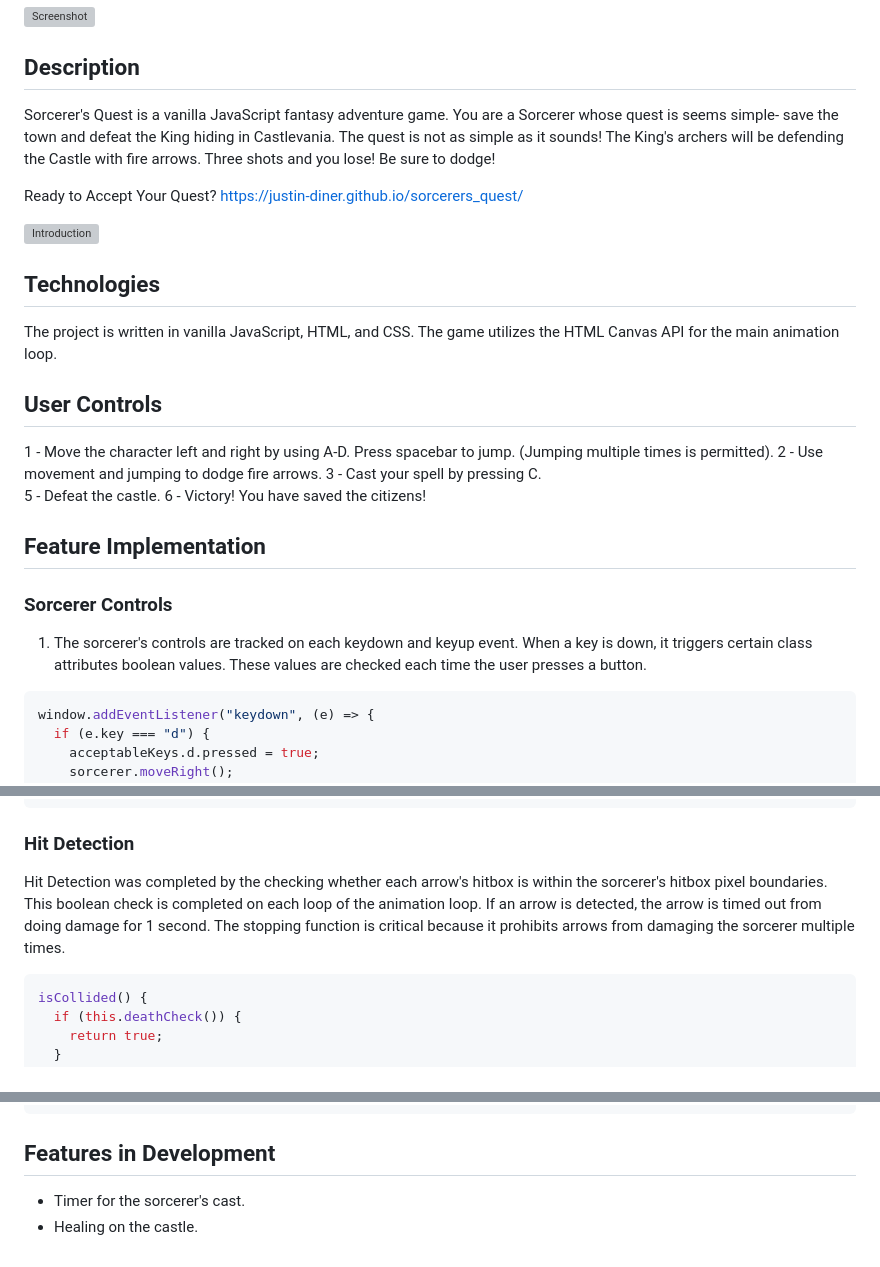
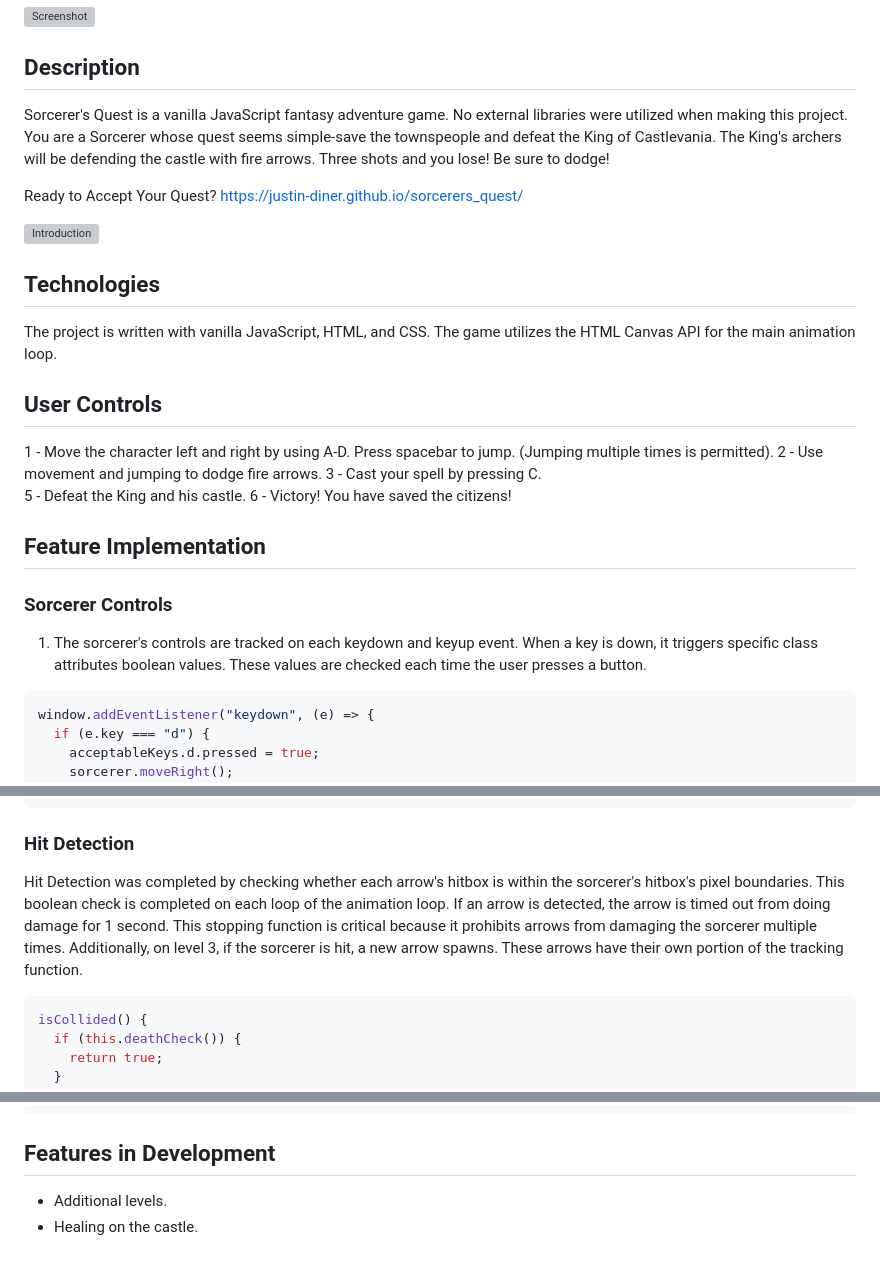
Before and after one commit to Justin-Diner/sorcerers_quest, a Markdown page: README.md, 3 parts joined by grey strips. GitHub-like rendering; grey boxes are pictures that could not be loaded.

````diff
--- a/README.md
+++ b/README.md
@@ -4,7 +4,7 @@
 
 ## Description
 
-Sorcerer's Quest is a vanilla JavaScript fantasy adventure game. You are a Sorcerer whose quest is seems simple- save the town and defeat the King hiding in Castlevania. The quest is not as simple as it sounds! The King's archers will be defending the Castle with fire arrows. Three shots and you lose! Be sure to dodge!
+Sorcerer's Quest is a vanilla JavaScript fantasy adventure game. No external libraries were utilized when making this project. You are a Sorcerer whose quest seems simple-save the townspeople and defeat the King of Castlevania. The King's archers will be defending the castle with fire arrows. Three shots and you lose! Be sure to dodge!
 
 Ready to Accept Your Quest?
 https://justin-diner.github.io/sorcerers_quest/
@@ -13,18 +13,18 @@ https://justin-diner.github.io/sorcerers_quest/
 
 ## Technologies
 
-The project is written in vanilla JavaScript, HTML, and CSS. The game utilizes the HTML Canvas API for the main animation loop.
+The project is written with vanilla JavaScript, HTML, and CSS. The game utilizes the HTML Canvas API for the main animation loop.
 
 ## User Controls
  1 - Move the character left and right by using A-D. Press spacebar to jump. (Jumping multiple times is permitted).
  2 - Use movement and jumping to dodge fire arrows.
  3 - Cast your spell by pressing C.
- 5 - Defeat the castle.
+ 5 - Defeat the King and his castle.
  6 - Victory! You have saved the citizens!
 
 ## Feature Implementation
 ### Sorcerer Controls
-1. The sorcerer's controls are tracked on each keydown and keyup event. When a key is down, it triggers certain class attributes boolean values. These values are checked each time the user presses a button.
+1. The sorcerer's controls are tracked on each keydown and keyup event. When a key is down, it triggers specific class attributes boolean values. These values are checked each time the user presses a button.
 
 ```javascript
 window.addEventListener("keydown", (e) => {
@@ -67,7 +67,7 @@ window.addEventListener("keyup", (e) => {
 })
 ```
 ### Hit Detection
-Hit Detection was completed by the checking whether each arrow's hitbox is within the sorcerer's hitbox pixel boundaries. This boolean check is completed on each loop of the animation loop. If an arrow is detected, the arrow is timed out from doing damage for 1 second. The stopping function is critical because it prohibits arrows from damaging the sorcerer multiple times.
+Hit Detection was completed by checking whether each arrow's hitbox is within the sorcerer's hitbox's pixel boundaries. This boolean check is completed on each loop of the animation loop. If an arrow is detected, the arrow is timed out from doing damage for 1 second. This stopping function is critical because it prohibits arrows from damaging the sorcerer multiple times. Additionally, on level 3, if the sorcerer is hit, a new arrow spawns. These arrows have their own portion of the tracking function.
 
 ```javascript
 isCollided() {
@@ -124,5 +124,5 @@ isCollided() {
 ```
 
 ## Features in Development
-* Timer for the sorcerer's cast.
+* Additional levels.
 * Healing on the castle.
````
